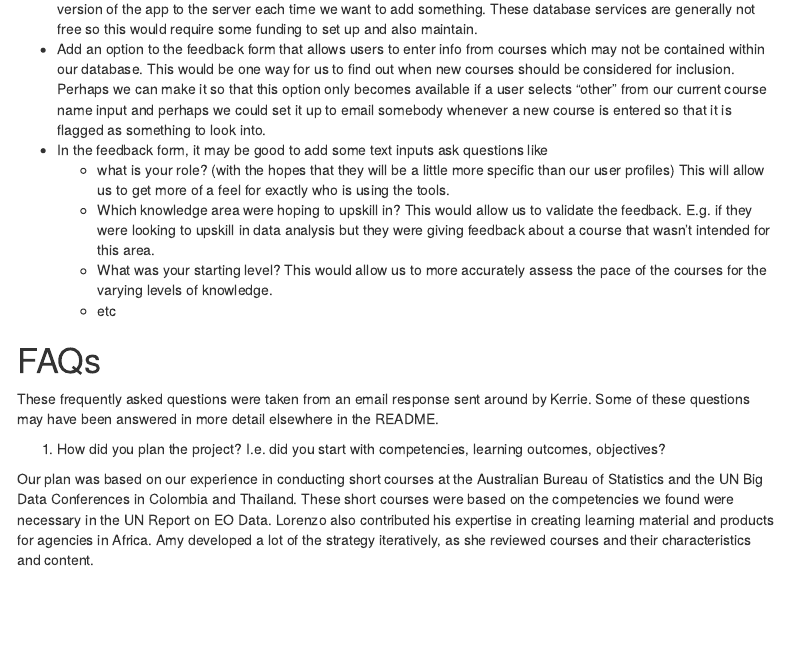
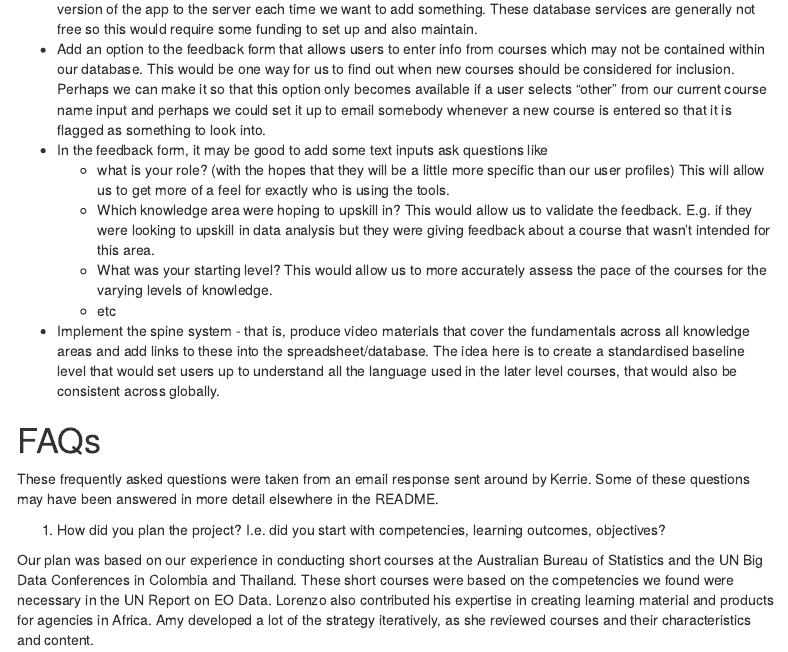
Before and after one commit to AmyStringer/UNCourseTool, an R Markdown document (README.Rmd): the page in a window 1100 px wide, from 2290 px down. Rendered offline with R 4.5, knitr and Pandoc, with nearby package versions; menus at the side of the page are left out.

Commit message:
update rmd README

```diff
--- a/README.Rmd
+++ b/README.Rmd
@@ -221,6 +221,7 @@ Contained here is a list of potential directions forward with this tool in no pa
   - Which knowledge area were hoping to upskill in? This would allow us to validate the feedback. E.g. if they were looking to upskill in data analysis but they were giving feedback about a course that wasn't intended for this area.
   - What was your starting level? This would allow us to more accurately assess the pace of the courses for the varying levels of knowledge.
   - etc
+- Implement the spine system - that is, produce video materials that cover the fundamentals across all knowledge areas and add links to these into the spreadsheet/database. The idea here is to create a standardised baseline level that would set users up to understand all the language used in the later level courses, that would also be consistent across globally.
 
 
 # FAQs
```
